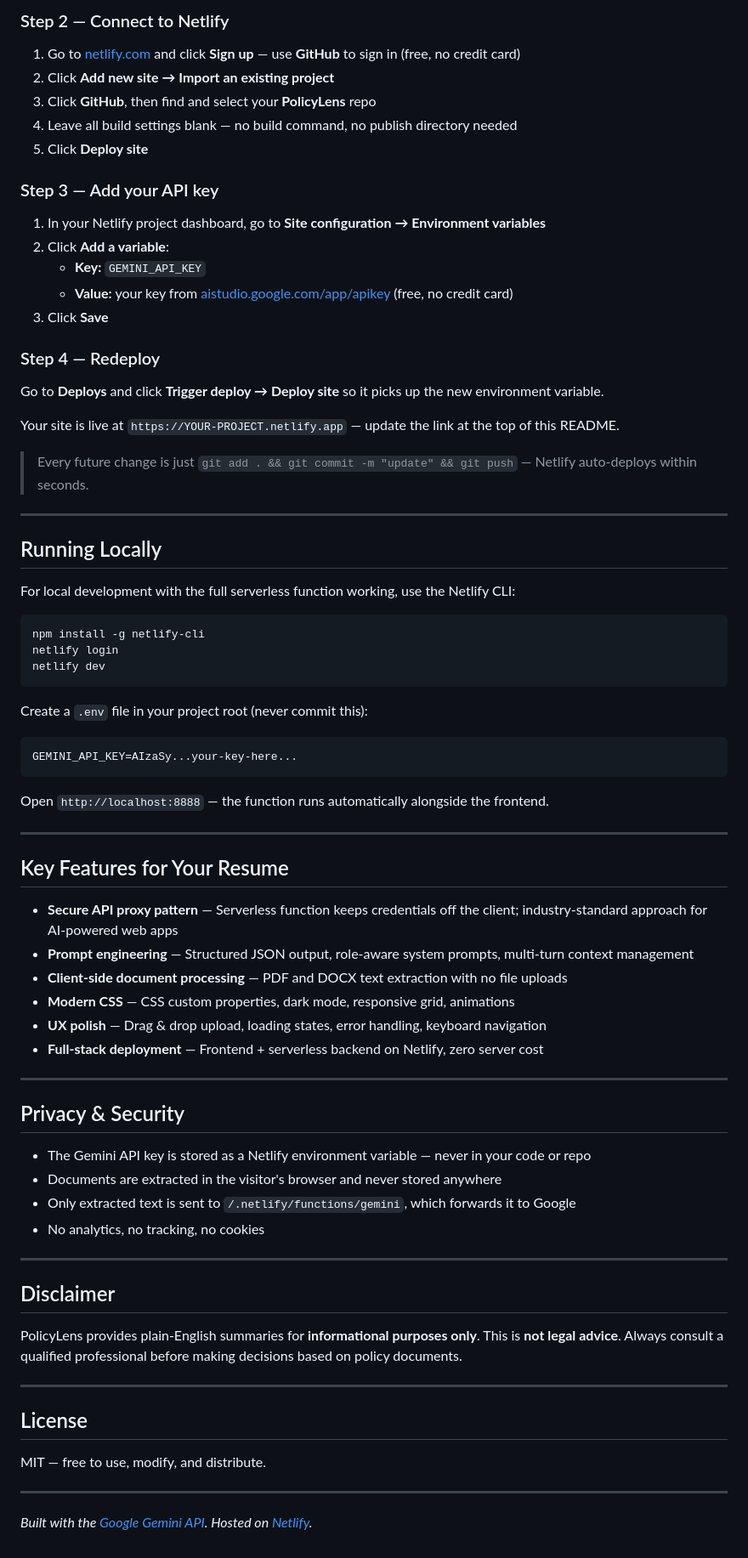
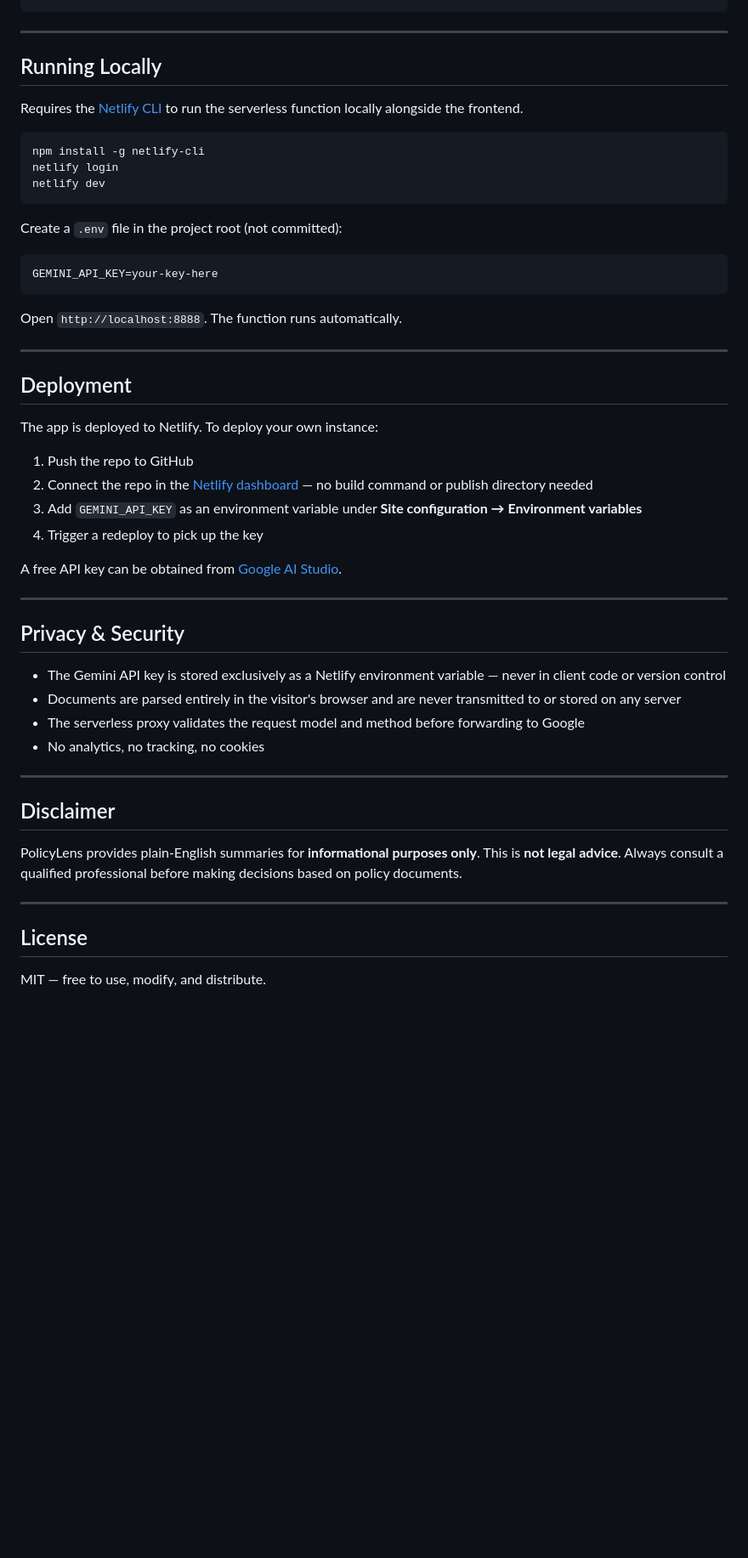
Before and after one commit to JeffreyWong05/PolicyLens, a Markdown page: README.md, the part around one of its changes. Shown at 85% size. GitHub-like rendering; blank space fills up the shorter version.

````diff
--- a/README.md
+++ b/README.md
@@ -68,32 +70,9 @@ git push
-### Step 2 — Connect to Netlify
-
-1. Go to [netlify.com](https://netlify.com) and click **Sign up** — use **GitHub** to sign in (free, no credit card)
-2. Click **Add new site → Import an existing project**
-3. Click **GitHub**, then find and select your **PolicyLens** repo
-4. Leave all build settings blank — no build command, no publish directory needed
-5. Click **Deploy site**
-
-### Step 3 — Add your API key
-
-1. In your Netlify project dashboard, go to **Site configuration → Environment variables**
-2. Click **Add a variable**:
-   - **Key:** `GEMINI_API_KEY`
-   - **Value:** your key from [aistudio.google.com/app/apikey](https://aistudio.google.com/app/apikey) (free, no credit card)
-3. Click **Save**
-
-### Step 4 — Redeploy
-
-Go to **Deploys** and click **Trigger deploy → Deploy site** so it picks up the new environment variable.
-
-Your site is live at `https://YOUR-PROJECT.netlify.app` — update the link at the top of this README.
-
-> Every future change is just `git add . && git commit -m "update" && git push` — Netlify auto-deploys within seconds.
 
 ---
 
 ## Running Locally
 
-For local development with the full serverless function working, use the Netlify CLI:
+Requires the [Netlify CLI](https://docs.netlify.com/cli/get-started/) to run the serverless function locally alongside the frontend.
 
 ```bash
 npm install -g netlify-cli
@@ -101,31 +80,33 @@ netlify login
 netlify dev
 ```
 
-Create a `.env` file in your project root (never commit this):
+Create a `.env` file in the project root (not committed):
 ```
-GEMINI_API_KEY=AIzaSy...your-key-here...
+GEMINI_API_KEY=your-key-here
 ```
 
-Open `http://localhost:8888` — the function runs automatically alongside the frontend.
+Open `http://localhost:8888`. The function runs automatically.
 
 ---
 
-## Key Features for Your Resume
+## Deployment
 
-- **Secure API proxy pattern** — Serverless function keeps credentials off the client; industry-standard approach for AI-powered web apps
-- **Prompt engineering** — Structured JSON output, role-aware system prompts, multi-turn context management
-- **Client-side document processing** — PDF and DOCX text extraction with no file uploads
-- **Modern CSS** — CSS custom properties, dark mode, responsive grid, animations
-- **UX polish** — Drag & drop upload, loading states, error handling, keyboard navigation
-- **Full-stack deployment** — Frontend + serverless backend on Netlify, zero server cost
+The app is deployed to Netlify. To deploy your own instance:
+
+1. Push the repo to GitHub
+2. Connect the repo in the [Netlify dashboard](https://app.netlify.com) — no build command or publish directory needed
+3. Add `GEMINI_API_KEY` as an environment variable under **Site configuration → Environment variables**
+4. Trigger a redeploy to pick up the key
+
+A free API key can be obtained from [Google AI Studio](https://aistudio.google.com/app/apikey).
 
 ---
 
 ## Privacy & Security
 
-- The Gemini API key is stored as a Netlify environment variable — never in your code or repo
-- Documents are extracted in the visitor's browser and never stored anywhere
-- Only extracted text is sent to `/.netlify/functions/gemini`, which forwards it to Google
+- The Gemini API key is stored exclusively as a Netlify environment variable — never in client code or version control
+- Documents are parsed entirely in the visitor's browser and are never transmitted to or stored on any server
+- The serverless proxy validates the request model and method before forwarding to Google
 - No analytics, no tracking, no cookies
 
 ---
@@ -139,7 +120,3 @@ PolicyLens provides plain-English summaries for **informational purposes only**.
 ## License
 
 MIT — free to use, modify, and distribute.
-
----
-
-*Built with the [Google Gemini API](https://ai.google.dev/gemini-api/docs). Hosted on [Netlify](https://netlify.com).*
````
Also changed, not shown: other parts of README.md (+43 -41 lines).
